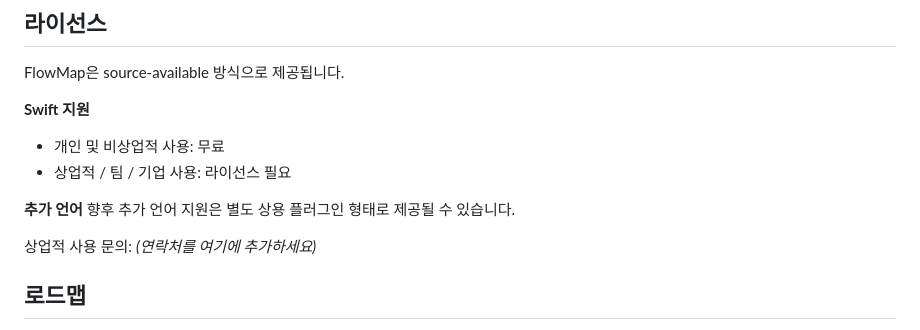
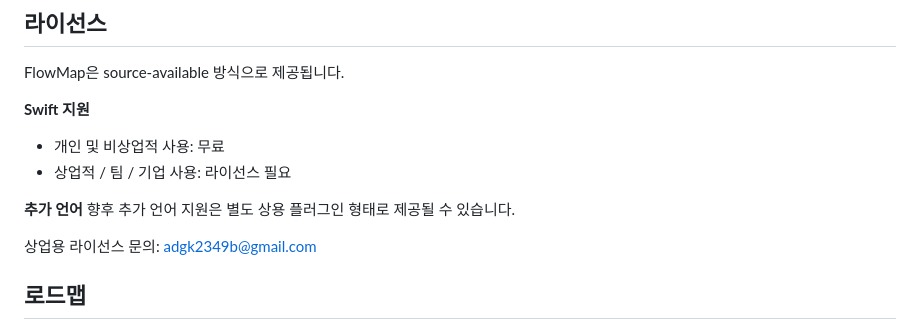
Before and after one commit to adgk2349/FlowMap-AI_Code_Hallucination_Guard_for_Swift, a Markdown page: README.ko.md, the part around the change. Drawn GitHub-style.

```diff
--- a/README.ko.md
+++ b/README.ko.md
@@ -125,7 +125,7 @@ FlowMap은 source-available 방식으로 제공됩니다.
 **추가 언어**
 향후 추가 언어 지원은 별도 상용 플러그인 형태로 제공될 수 있습니다.
 
-상업적 사용 문의: *(연락처를 여기에 추가하세요)*
+상업용 라이선스 문의: adgk2349b@gmail.com
 
 ## 로드맵
 
```
Also changed, not shown: README.ja.md (+1 -1 lines), README.md (+1 -1 lines).
